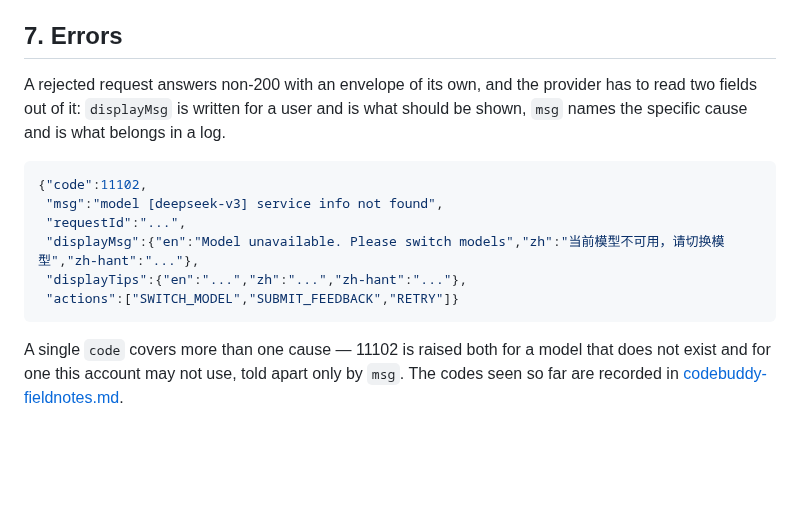
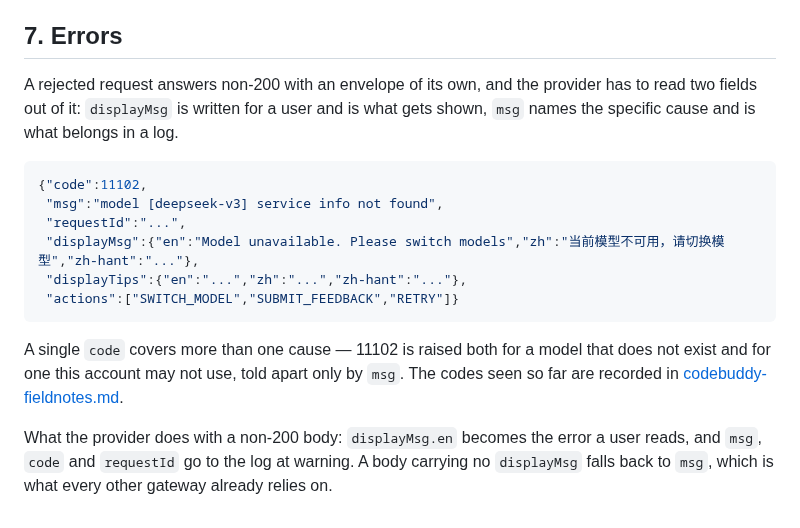
Before and after one commit to Oblivichrash/pu-cli, a Markdown page: docs/design/codebuddy-cloud-api.md, the part around the change. Drawn GitHub-style; blank space fills up the shorter version.

Commit message:
docs: say where the inert thinking field and the error envelope land
- Note on the thinking row that a gateway not reasoning by default leaves
  `extra_body.thinking` inert rather than wrong, which is what the fieldnotes
  already recorded and the table did not
- Add the non-200 row providers.md was missing, since it owns what a gateway
  puts on the wire
- Record in the contract what the provider now does with the envelope

Co-authored-by: Copilot <223556219+Copilot@users.noreply.github.com>

````diff
--- a/docs/design/codebuddy-cloud-api.md
+++ b/docs/design/codebuddy-cloud-api.md
@@ -139,8 +139,8 @@ backend produces.
 ## 7. Errors
 
 A rejected request answers non-200 with an envelope of its own, and the provider has to
-read two fields out of it: `displayMsg` is written for a user and is what should be
-shown, `msg` names the specific cause and is what belongs in a log.
+read two fields out of it: `displayMsg` is written for a user and is what gets shown,
+`msg` names the specific cause and is what belongs in a log.
 
 ```json
 {"code":11102,
@@ -154,3 +154,7 @@ shown, `msg` names the specific cause and is what belongs in a log.
 A single `code` covers more than one cause — 11102 is raised both for a model that does
 not exist and for one this account may not use, told apart only by `msg`. The codes seen
 so far are recorded in [codebuddy-fieldnotes.md](codebuddy-fieldnotes.md).
+
+What the provider does with a non-200 body: `displayMsg.en` becomes the error a user
+reads, and `msg`, `code` and `requestId` go to the log at warning. A body carrying no
+`displayMsg` falls back to `msg`, which is what every other gateway already relies on.
````
Also changed, not shown: docs/providers.md (+2 -1 lines).
